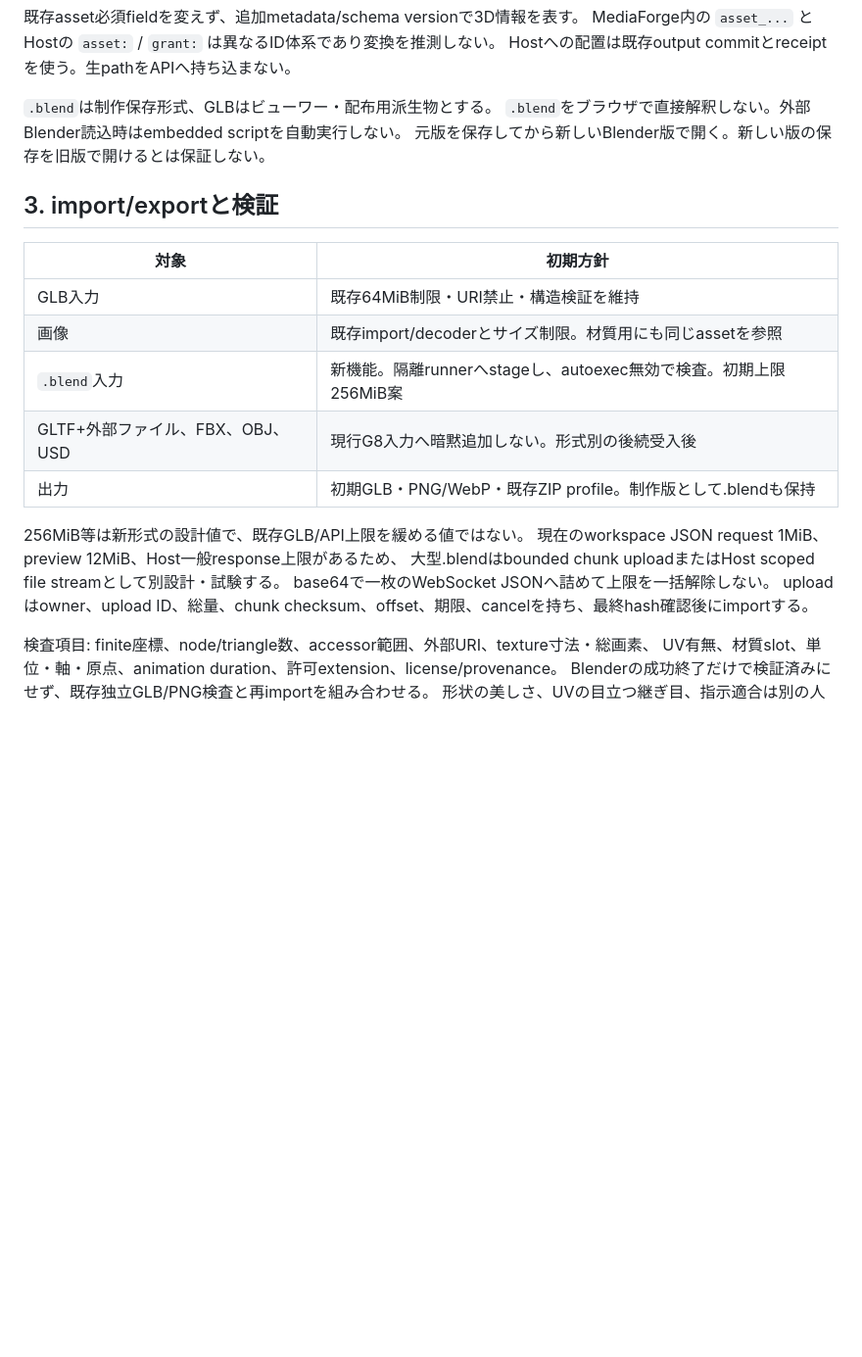
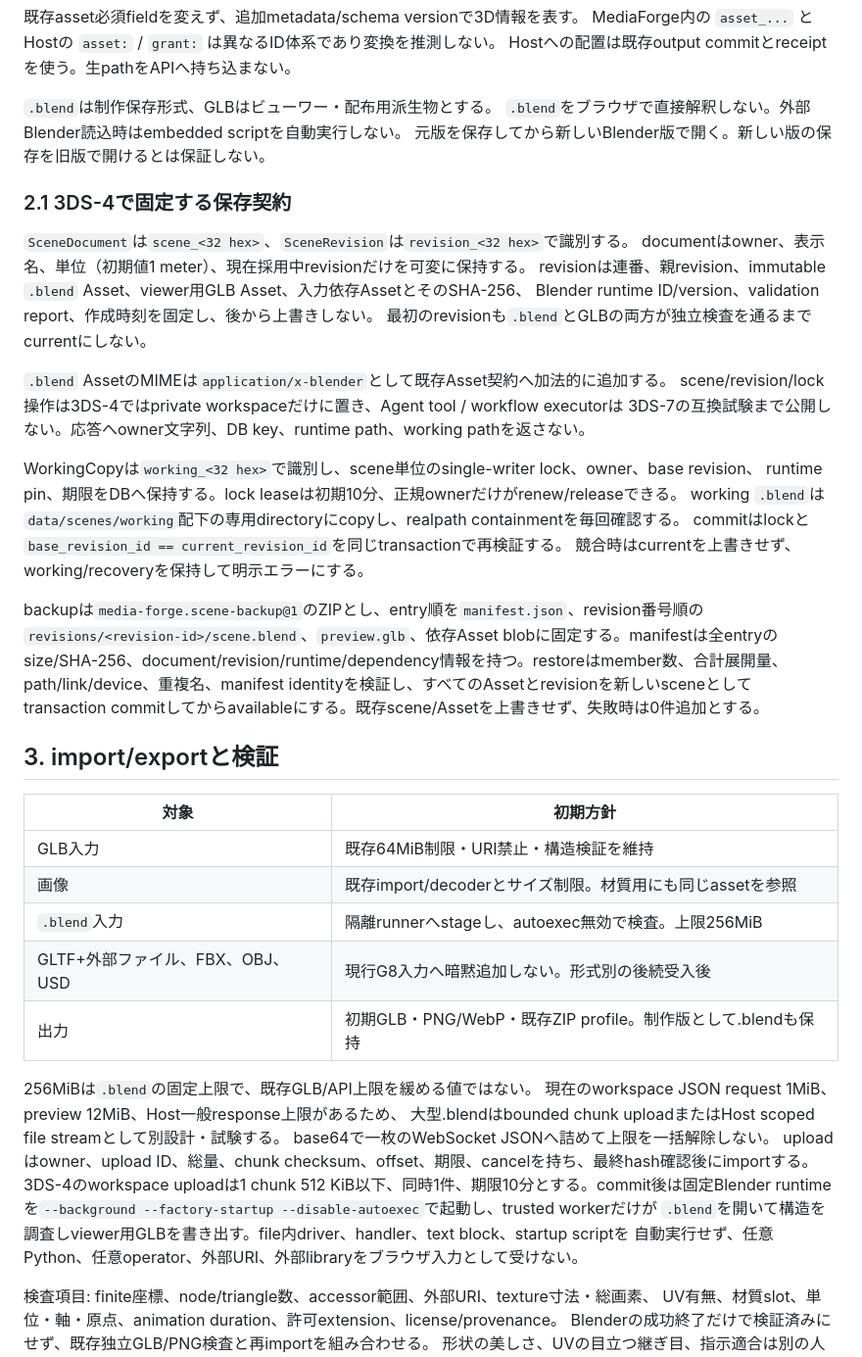
Before and after one commit to souten-yd/ControlDeckMediaForge, a Markdown page: docs/design-3d-assets-and-opencode.md, the part around the change. Shown at 98% size. Drawn GitHub-style; blank space fills up the shorter version.

Commit message:
docs: freeze scene revision storage boundary

```diff
--- a/docs/design-3d-assets-and-opencode.md
+++ b/docs/design-3d-assets-and-opencode.md
@@ -35,21 +35,49 @@ Hostへの配置は既存output commitとreceiptを使う。生pathをAPIへ持
 `.blend`をブラウザで直接解釈しない。外部Blender読込時はembedded scriptを自動実行しない。
 元版を保存してから新しいBlender版で開く。新しい版の保存を旧版で開けるとは保証しない。
 
+### 2.1 3DS-4で固定する保存契約
+
+`SceneDocument`は`scene_<32 hex>`、`SceneRevision`は`revision_<32 hex>`で識別する。
+documentはowner、表示名、単位（初期値1 meter）、現在採用中revisionだけを可変に保持する。
+revisionは連番、親revision、immutable `.blend` Asset、viewer用GLB Asset、入力依存AssetとそのSHA-256、
+Blender runtime ID/version、validation report、作成時刻を固定し、後から上書きしない。
+最初のrevisionも`.blend`とGLBの両方が独立検査を通るまでcurrentにしない。
+
+`.blend` AssetのMIMEは`application/x-blender`として既存Asset契約へ加法的に追加する。
+scene/revision/lock操作は3DS-4ではprivate workspaceだけに置き、Agent tool / workflow executorは
+3DS-7の互換試験まで公開しない。応答へowner文字列、DB key、runtime path、working pathを返さない。
+
+WorkingCopyは`working_<32 hex>`で識別し、scene単位のsingle-writer lock、owner、base revision、
+runtime pin、期限をDBへ保持する。lock leaseは初期10分、正規ownerだけがrenew/releaseできる。
+working `.blend`は`data/scenes/working`配下の専用directoryにcopyし、realpath containmentを毎回確認する。
+commitはlockと`base_revision_id == current_revision_id`を同じtransactionで再検証する。
+競合時はcurrentを上書きせず、working/recoveryを保持して明示エラーにする。
+
+backupは`media-forge.scene-backup@1`のZIPとし、entry順を`manifest.json`、revision番号順の
+`revisions/<revision-id>/scene.blend`、`preview.glb`、依存Asset blobに固定する。manifestは全entryの
+size/SHA-256、document/revision/runtime/dependency情報を持つ。restoreはmember数、合計展開量、
+path/link/device、重複名、manifest identityを検証し、すべてのAssetとrevisionを新しいsceneとして
+transaction commitしてからavailableにする。既存scene/Assetを上書きせず、失敗時は0件追加とする。
+
 ## 3. import/exportと検証
 
 | 対象 | 初期方針 |
 |---|---|
 | GLB入力 | 既存64MiB制限・URI禁止・構造検証を維持 |
 | 画像 | 既存import/decoderとサイズ制限。材質用にも同じassetを参照 |
-| `.blend`入力 | 新機能。隔離runnerへstageし、autoexec無効で検査。初期上限256MiB案 |
+| `.blend`入力 | 隔離runnerへstageし、autoexec無効で検査。上限256MiB |
 | GLTF+外部ファイル、FBX、OBJ、USD | 現行G8入力へ暗黙追加しない。形式別の後続受入後 |
 | 出力 | 初期GLB・PNG/WebP・既存ZIP profile。制作版として.blendも保持 |
 
-256MiB等は新形式の設計値で、既存GLB/API上限を緩める値ではない。
+256MiBは`.blend`の固定上限で、既存GLB/API上限を緩める値ではない。
 現在のworkspace JSON request 1MiB、preview 12MiB、Host一般response上限があるため、
 大型.blendはbounded chunk uploadまたはHost scoped file streamとして別設計・試験する。
 base64で一枚のWebSocket JSONへ詰めて上限を一括解除しない。
 uploadはowner、upload ID、総量、chunk checksum、offset、期限、cancelを持ち、最終hash確認後にimportする。
+3DS-4のworkspace uploadは1 chunk 512 KiB以下、同時1件、期限10分とする。commit後は固定Blender
+runtimeを`--background --factory-startup --disable-autoexec`で起動し、trusted workerだけが
+`.blend`を開いて構造を調査しviewer用GLBを書き出す。file内driver、handler、text block、startup scriptを
+自動実行せず、任意Python、任意operator、外部URI、外部libraryをブラウザ入力として受けない。
 
 検査項目: finite座標、node/triangle数、accessor範囲、外部URI、texture寸法・総画素、
 UV有無、材質slot、単位・軸・原点、animation duration、許可extension、license/provenance。
```
Also changed, not shown: docs/implementation/g8-3d-studio-plan.md (+3 -1 lines).
